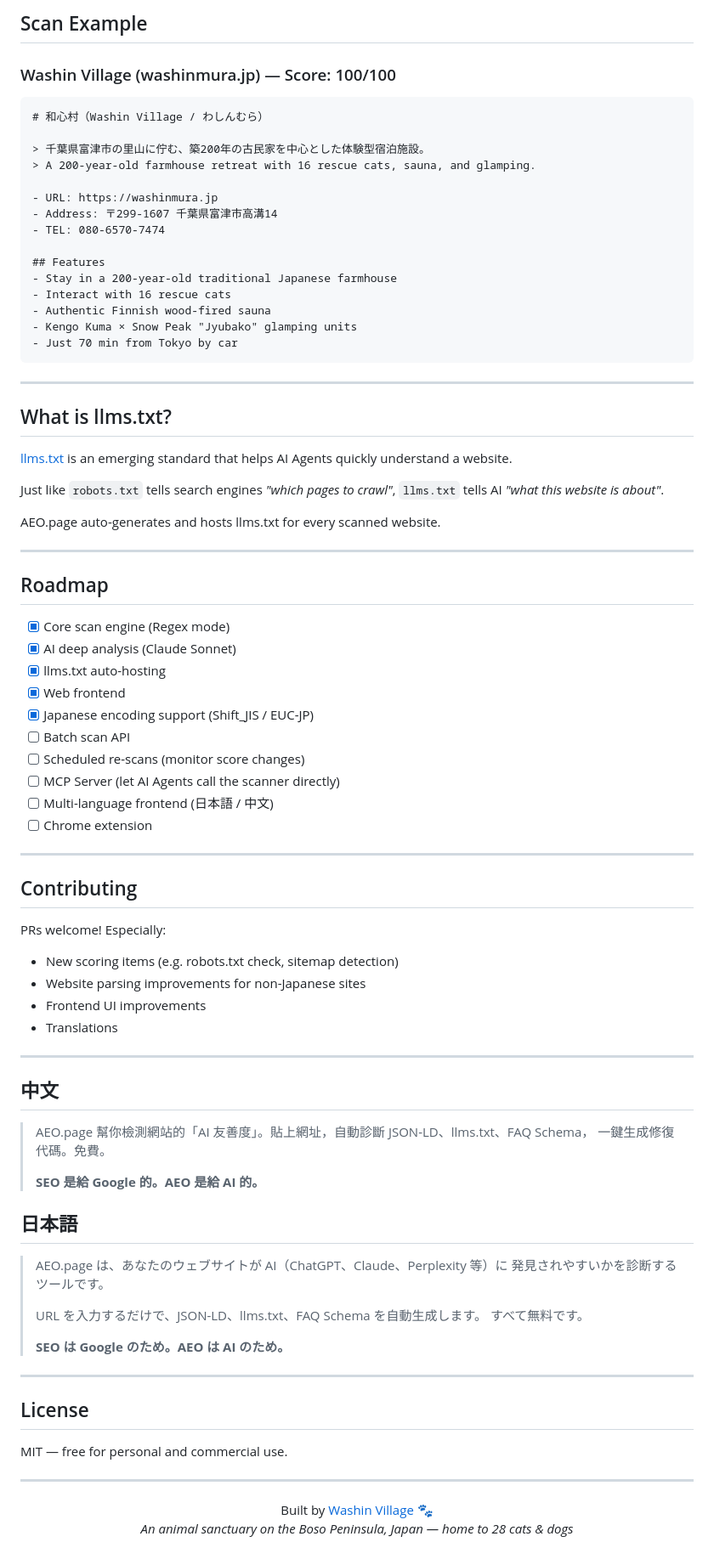
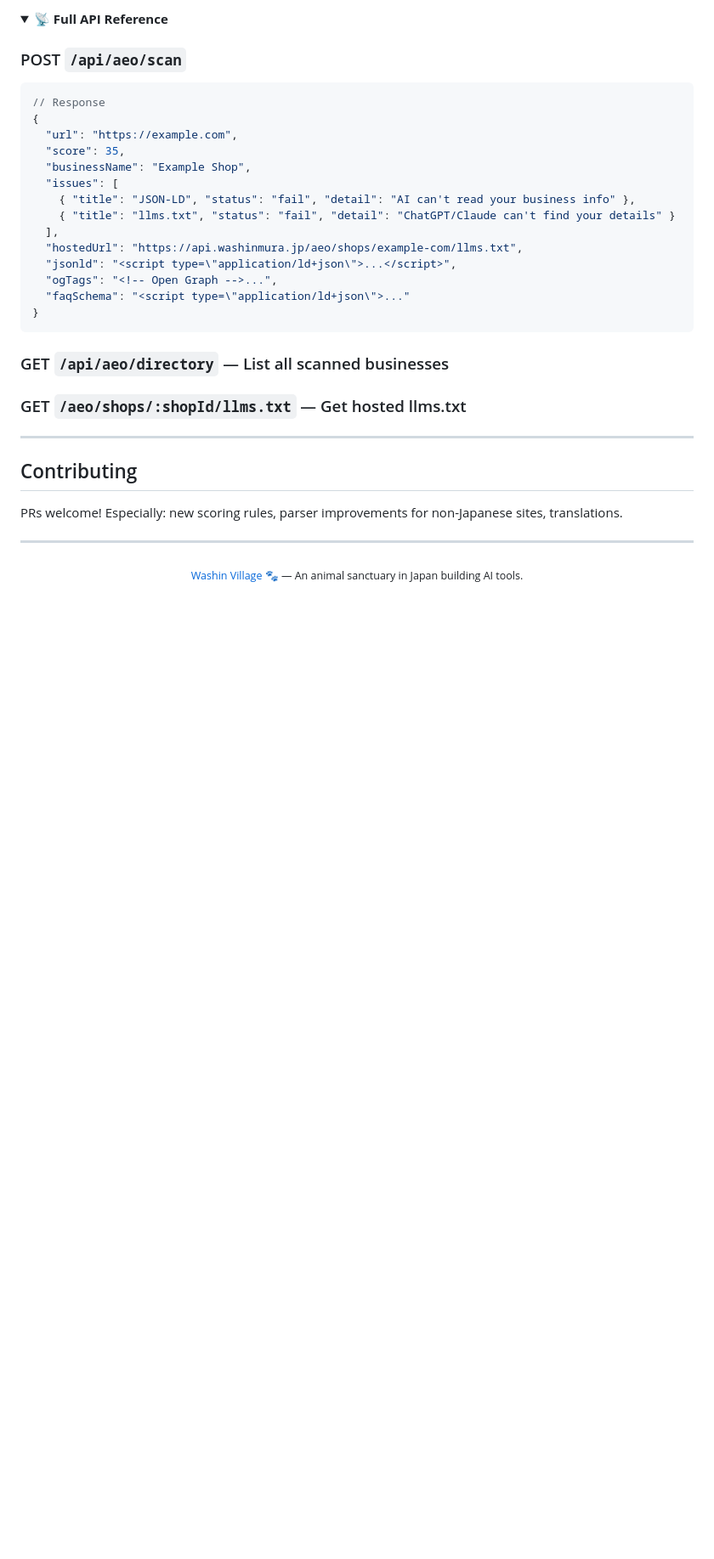
Before and after one commit to kaochaoting/aeo-page, a Markdown page: README.md, the part around one of its changes. Shown at 85% size. GitHub-like rendering; folded sections open; blank space fills up the shorter version.

````diff
--- a/README.md
+++ b/README.md
@@ -194,91 +173,42 @@ aeo-page/
 
-## Scan Example
+<details>
+<summary><b>📡 Full API Reference</b></summary>
 
-### Washin Village (washinmura.jp) — Score: 100/100
+### POST `/api/aeo/scan`
 
-```markdown
-# 和心村（Washin Village / わしんむら）
-
-> 千葉県富津市の里山に佇む、築200年の古民家を中心とした体験型宿泊施設。
-> A 200-year-old farmhouse retreat with 16 rescue cats, sauna, and glamping.
-
-- URL: https://washinmura.jp
-- Address: 〒299-1607 千葉県富津市高溝14
-- TEL: 080-6570-7474
-
-## Features
-- Stay in a 200-year-old traditional Japanese farmhouse
-- Interact with 16 rescue cats
-- Authentic Finnish wood-fired sauna
-- Kengo Kuma × Snow Peak "Jyubako" glamping units
-- Just 70 min from Tokyo by car
+```json
+// Response
+{
+  "url": "https://example.com",
+  "score": 35,
+  "businessName": "Example Shop",
+  "issues": [
+    { "title": "JSON-LD", "status": "fail", "detail": "AI can't read your business info" },
+    { "title": "llms.txt", "status": "fail", "detail": "ChatGPT/Claude can't find your details" }
+  ],
+  "hostedUrl": "https://api.washinmura.jp/aeo/shops/example-com/llms.txt",
+  "jsonld": "<script type=\"application/ld+json\">...</script>",
+  "ogTags": "<!-- Open Graph -->...",
+  "faqSchema": "<script type=\"application/ld+json\">..."
+}
 ```
 
----
+### GET `/api/aeo/directory` — List all scanned businesses
 
-## What is llms.txt?
+### GET `/aeo/shops/:shopId/llms.txt` — Get hosted llms.txt
 
-[llms.txt](https://llmstxt.org/) is an emerging standard that helps AI Agents quickly understand a website.
-
-Just like `robots.txt` tells search engines *"which pages to crawl"*,
-`llms.txt` tells AI *"what this website is about"*.
-
-AEO.page auto-generates and hosts llms.txt for every scanned website.
-
----
-
-## Roadmap
-
-- [x] Core scan engine (Regex mode)
-- [x] AI deep analysis (Claude Sonnet)
-- [x] llms.txt auto-hosting
-- [x] Web frontend
-- [x] Japanese encoding support (Shift_JIS / EUC-JP)
-- [ ] Batch scan API
-- [ ] Scheduled re-scans (monitor score changes)
-- [ ] MCP Server (let AI Agents call the scanner directly)
-- [ ] Multi-language frontend (日本語 / 中文)
-- [ ] Chrome extension
+</details>
 
 ---
 
 ## Contributing
 
-PRs welcome! Especially:
-
-- New scoring items (e.g. robots.txt check, sitemap detection)
-- Website parsing improvements for non-Japanese sites
-- Frontend UI improvements
-- Translations
-
----
-
-## 中文
-
-> AEO.page 幫你檢測網站的「AI 友善度」。貼上網址，自動診斷 JSON-LD、llms.txt、FAQ Schema，
-> 一鍵生成修復代碼。免費。
->
-> **SEO 是給 Google 的。AEO 是給 AI 的。**
-
-## 日本語
-
-> AEO.page は、あなたのウェブサイトが AI（ChatGPT、Claude、Perplexity 等）に
-> 発見されやすいかを診断するツールです。
->
-> URL を入力するだけで、JSON-LD、llms.txt、FAQ Schema を自動生成します。
-> すべて無料です。
->
-> **SEO は Google のため。AEO は AI のため。**
-
----
-
-## License
-
-MIT — free for personal and commercial use.
+PRs welcome! Especially: new scoring rules, parser improvements for non-Japanese sites, translations.
 
 ---
 
 <p align="center">
-  Built by <a href="https://washinmura.jp">Washin Village</a> 🐾<br>
-  <em>An animal sanctuary on the Boso Peninsula, Japan — home to 28 cats & dogs</em>
+  <sub>
+    <a href="https://washinmura.jp">Washin Village</a> 🐾 — An animal sanctuary in Japan building AI tools.
+  </sub>
 </p>
````
Also changed, not shown: other parts of README.md (+99 -120 lines).
